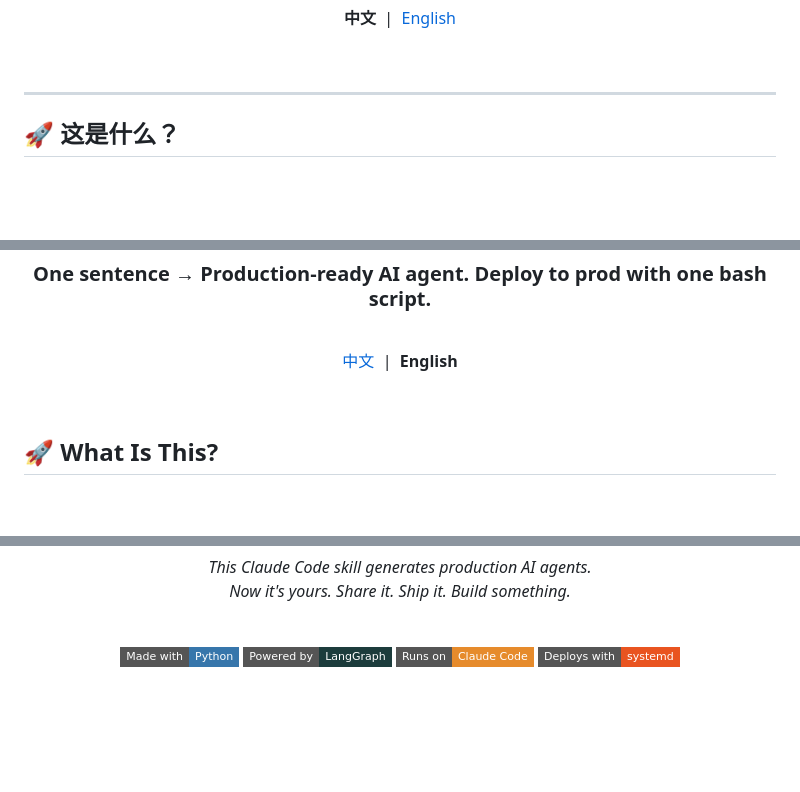
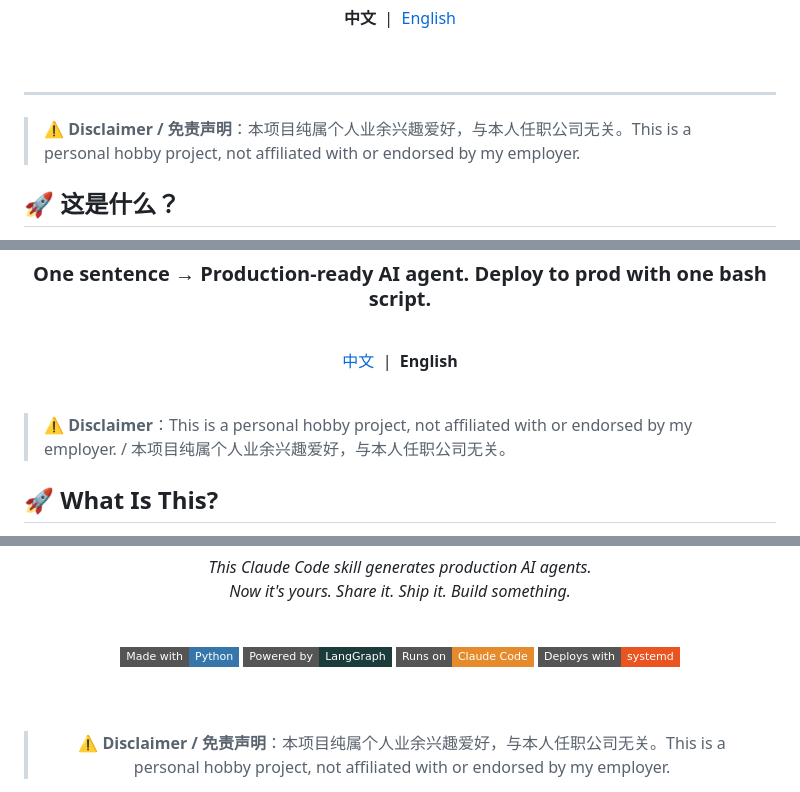
Before and after one commit to usher233/agent-builder, a Markdown page: README.md, 3 parts joined by grey strips. GitHub-like rendering; badges without logos; blank space fills up the shorter version.

Commit message:
docs: add personal hobby project disclaimer
Co-Authored-By: Claude Opus 4.7 <noreply@anthropic.com>

```diff
--- a/README.md
+++ b/README.md
@@ -25,6 +25,8 @@
 ---
 
 </div>
+
+> ⚠️ **Disclaimer / 免责声明**：本项目纯属个人业余兴趣爱好，与本人任职公司无关。This is a personal hobby project, not affiliated with or endorsed by my employer.
 
 ## 🚀 这是什么？
 
@@ -273,6 +275,8 @@ sudo loginctl enable-linger $USER
 <br>
 
 </div>
+
+> ⚠️ **Disclaimer**：This is a personal hobby project, not affiliated with or endorsed by my employer. / 本项目纯属个人业余兴趣爱好，与本人任职公司无关。
 
 ## 🚀 What Is This?
 
@@ -563,4 +567,8 @@ DeepSeek ✓ · Anthropic (Claude) ✓ · OpenAI (GPT) ✓ · 任何 OpenAI 兼
 <img src="https://img.shields.io/badge/Runs%20on-Claude%20Code-E68B2C?style=flat-square">
 <img src="https://img.shields.io/badge/Deploys%20with-systemd-E95420?style=flat-square&logo=linux">
 
+<br><br>
+
+> ⚠️ **Disclaimer / 免责声明**：本项目纯属个人业余兴趣爱好，与本人任职公司无关。This is a personal hobby project, not affiliated with or endorsed by my employer.
+
 </div>
```
